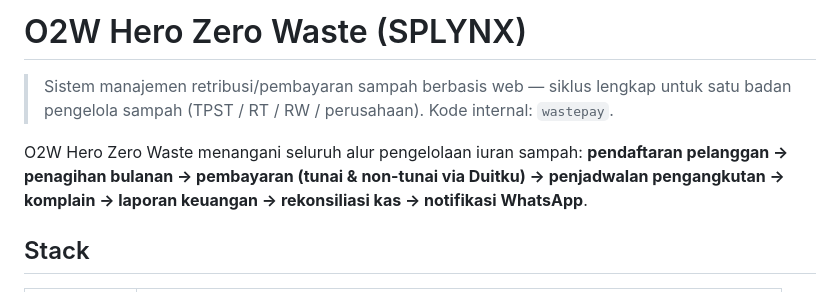
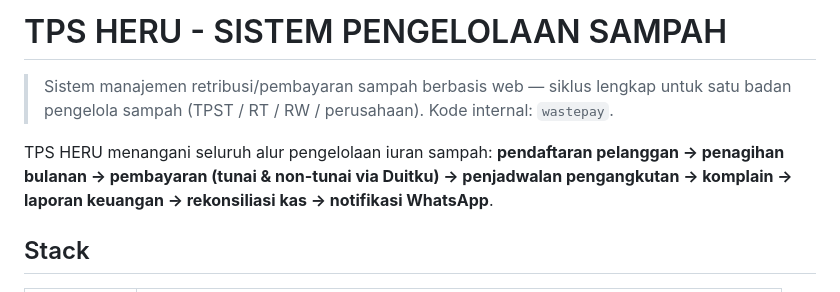
Before and after one commit to tigaputrasemesta-ctrl/wastepay, a Markdown page: README.md, the part around the change. GitHub-like rendering.

Commit message:
docs: update README to TPS HERU

```diff
--- a/README.md
+++ b/README.md
@@ -1,8 +1,8 @@
-# O2W Hero Zero Waste (SPLYNX)
+# TPS HERU - SISTEM PENGELOLAAN SAMPAH
 
 > Sistem manajemen retribusi/pembayaran sampah berbasis web — siklus lengkap untuk satu badan pengelola sampah (TPST / RT / RW / perusahaan). Kode internal: `wastepay`.
 
-O2W Hero Zero Waste menangani seluruh alur pengelolaan iuran sampah: **pendaftaran pelanggan → penagihan bulanan → pembayaran (tunai & non-tunai via Duitku) → penjadwalan pengangkutan → komplain → laporan keuangan → rekonsiliasi kas → notifikasi WhatsApp**.
+TPS HERU menangani seluruh alur pengelolaan iuran sampah: **pendaftaran pelanggan → penagihan bulanan → pembayaran (tunai & non-tunai via Duitku) → penjadwalan pengangkutan → komplain → laporan keuangan → rekonsiliasi kas → notifikasi WhatsApp**.
 
 ## Stack
 
```
